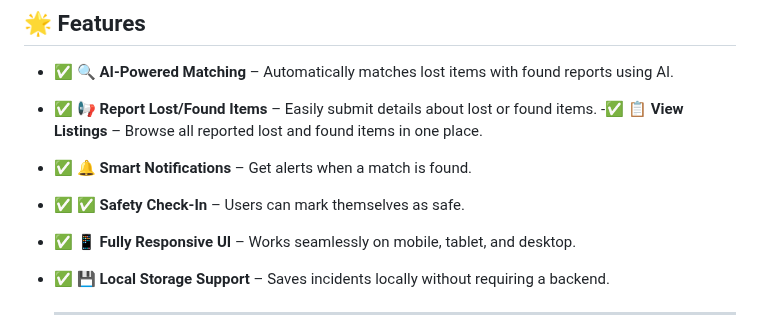
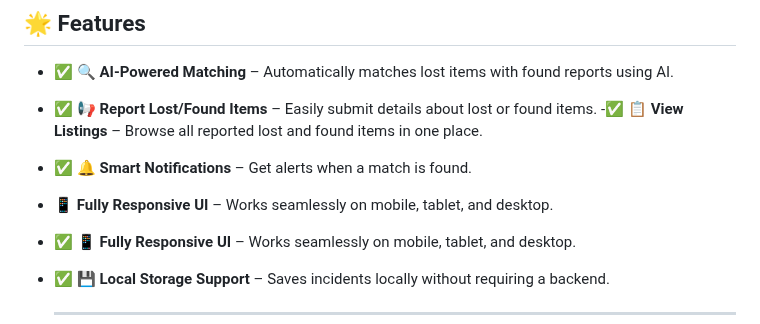
Before and after one commit to KelvCodes/AI-Powered_Lost-And-Found, a Markdown page: README.md, the part around the change. GitHub-like rendering.

```diff
--- a/README.md
+++ b/README.md
@@ -10,7 +10,7 @@ Built with **HTML, CSS, and JavaScript**, it’s lightweight, fast, and works wi
 - ✅ **📢 Report Lost/Found Items** – Easily submit details about lost or found items.
 -✅ **📋 View Listings** – Browse all reported lost and found items in one place.
 - ✅ **🔔 Smart Notifications** – Get alerts when a match is found.
-- ✅ **✅ Safety Check-In** – Users can mark themselves as safe.
+- **📱 Fully Responsive UI** – Works seamlessly on mobile, tablet, and desktop.
 - ✅ **📱 Fully Responsive UI** – Works seamlessly on mobile, tablet, and desktop.
 - ✅ **💾 Local Storage Support** – Saves incidents locally without requiring a backend.
 
```
